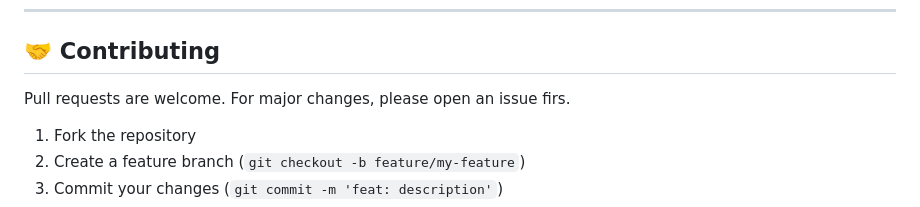
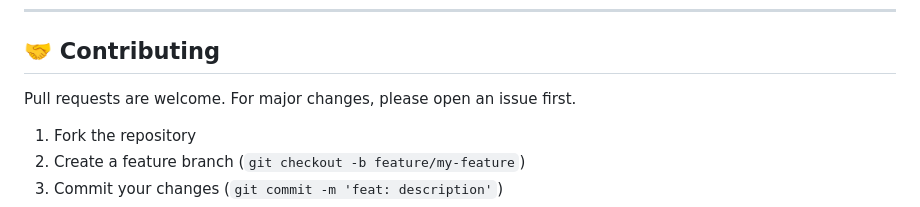
Before and after one commit to fmartinez-cli/hardware-report, a Markdown page: README.md, the part around the change. Drawn GitHub-style.

```diff
--- a/README.md
+++ b/README.md
@@ -176,7 +176,7 @@ No authentication required — access is controlled at the network level (LAN on
 
 ## 🤝 Contributing
 
-Pull requests are welcome. For major changes, please open an issue firs.
+Pull requests are welcome. For major changes, please open an issue first.
 
 1. Fork the repository
 2. Create a feature branch (`git checkout -b feature/my-feature`)
```
